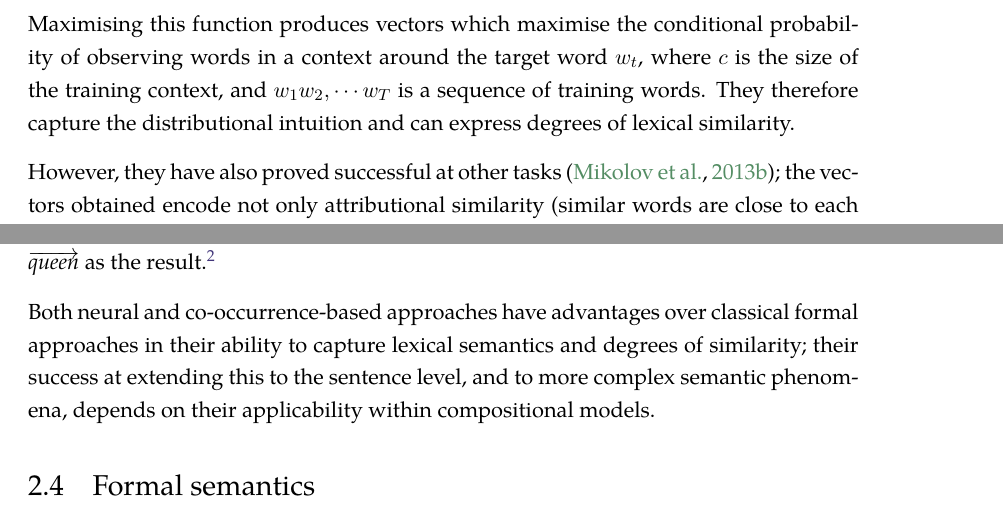
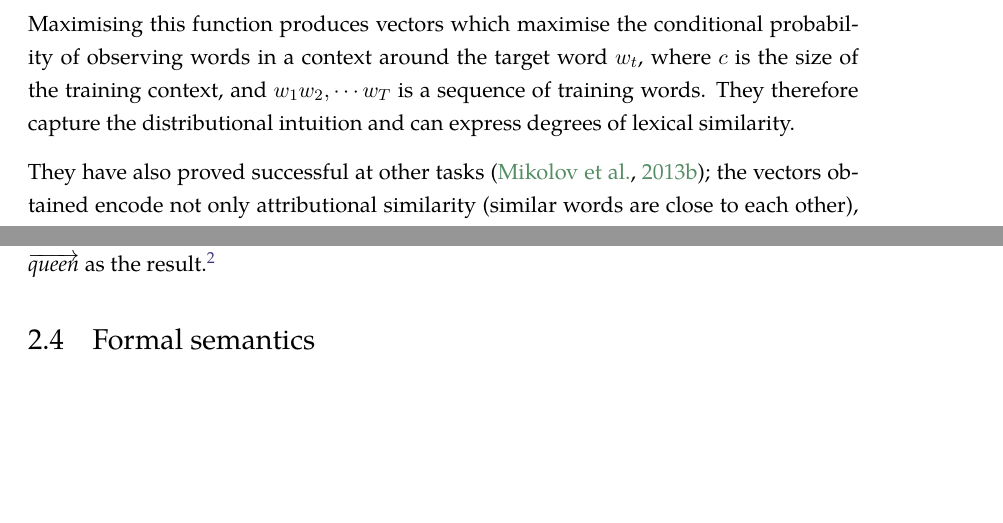
Before and after one commit to dimazest/thesis, a LaTeX thesis (thesis.tex, which reads similarity.tex): two parts of page 8 of 16, joined at a grey line, cut so that both start at the same text, the shorter picture padded with empty space. Compiled offline with XeLaTeX.

Commit message:
Predict!

```diff
--- a/similarity.tex
+++ b/similarity.tex
@@ -140,6 +140,4 @@ lexical similarity.
 
 % Explain why is this better than counting
 
-However, they have also proved successful at other tasks
-\cite{mikolov2013linguistic}; the vectors obtained encode not only
-attributional similarity (similar words are close to each other), but
+They have also proved successful at other tasks \cite{mikolov2013linguistic}; the vectors obtained encode not only attributional similarity (similar words are close to each other), but also relational similarities \cite{Turney:2010:FMV:1861751.1861756}. For example, it is possible to extract the \texttt{singular:plural} relation (\textit{apple}:\textit{apples}, \textit{car}:\textit{cars}) using vector subtraction:
@@ -171,11 +165,11 @@ result.\footnote{\newcite{levy2014linguistic} improved
   by changing the objective function and improved the state-of-the-art results
   both for neural embeddings and co-occurrence based vectors.}
 
-Both neural and co-occurrence-based approaches have advantages over
-classical formal approaches in their ability to capture lexical
-semantics and degrees of similarity; their success at extending this
-to the sentence level, and to more complex semantic phenomena, depends
-on their applicability within compositional models.
+% Both neural and co-occurrence-based approaches have advantages over
+% classical formal approaches in their ability to capture lexical
+% semantics and degrees of similarity; their success at extending this
+% to the sentence level, and to more complex semantic phenomena, depends
+% on their applicability within compositional models.
 
 \section{Formal semantics}
 \label{sec:formal-semantics}
```
Also changed, not shown: thesis.pdf, similarity.tex (4 more changed lines).
